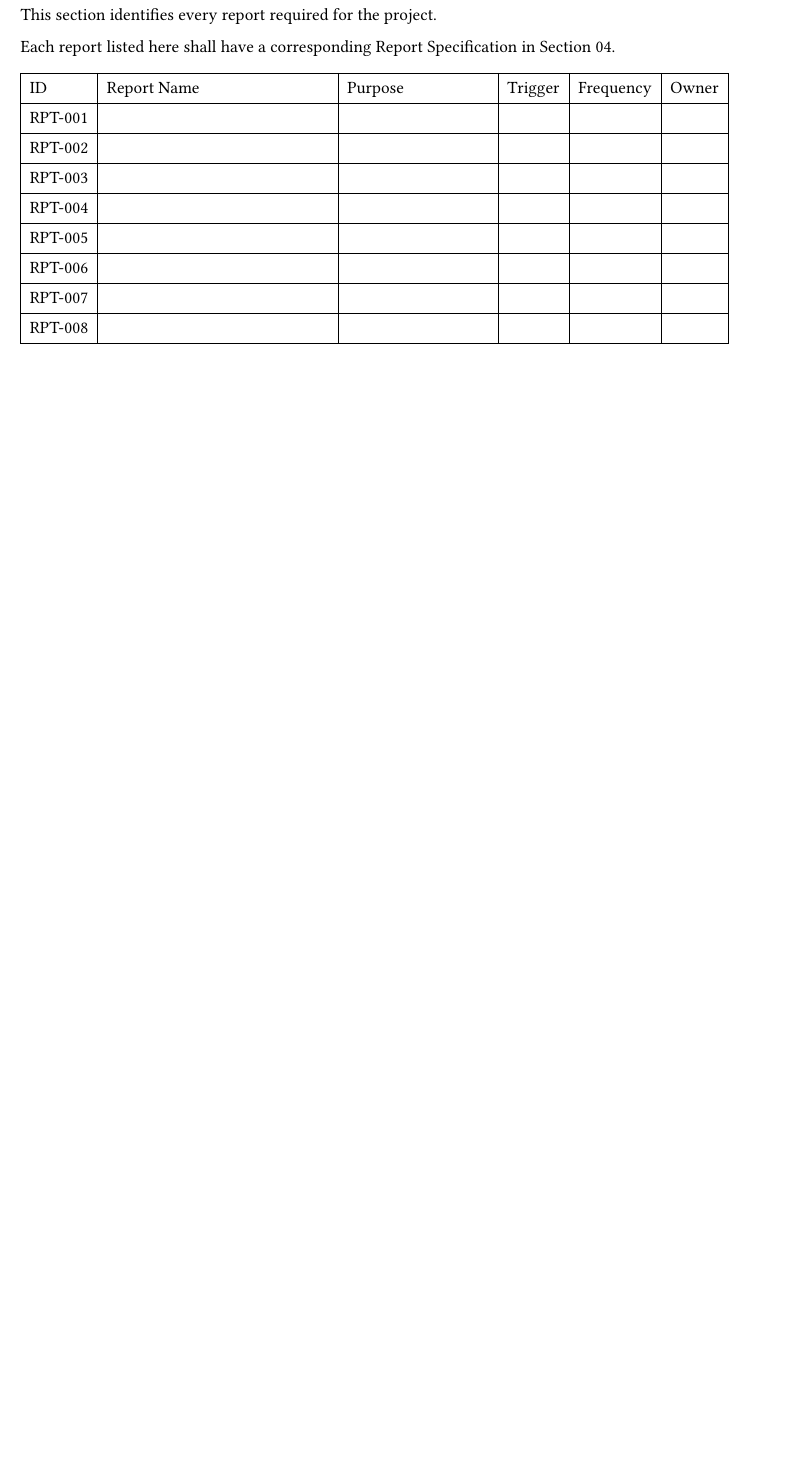
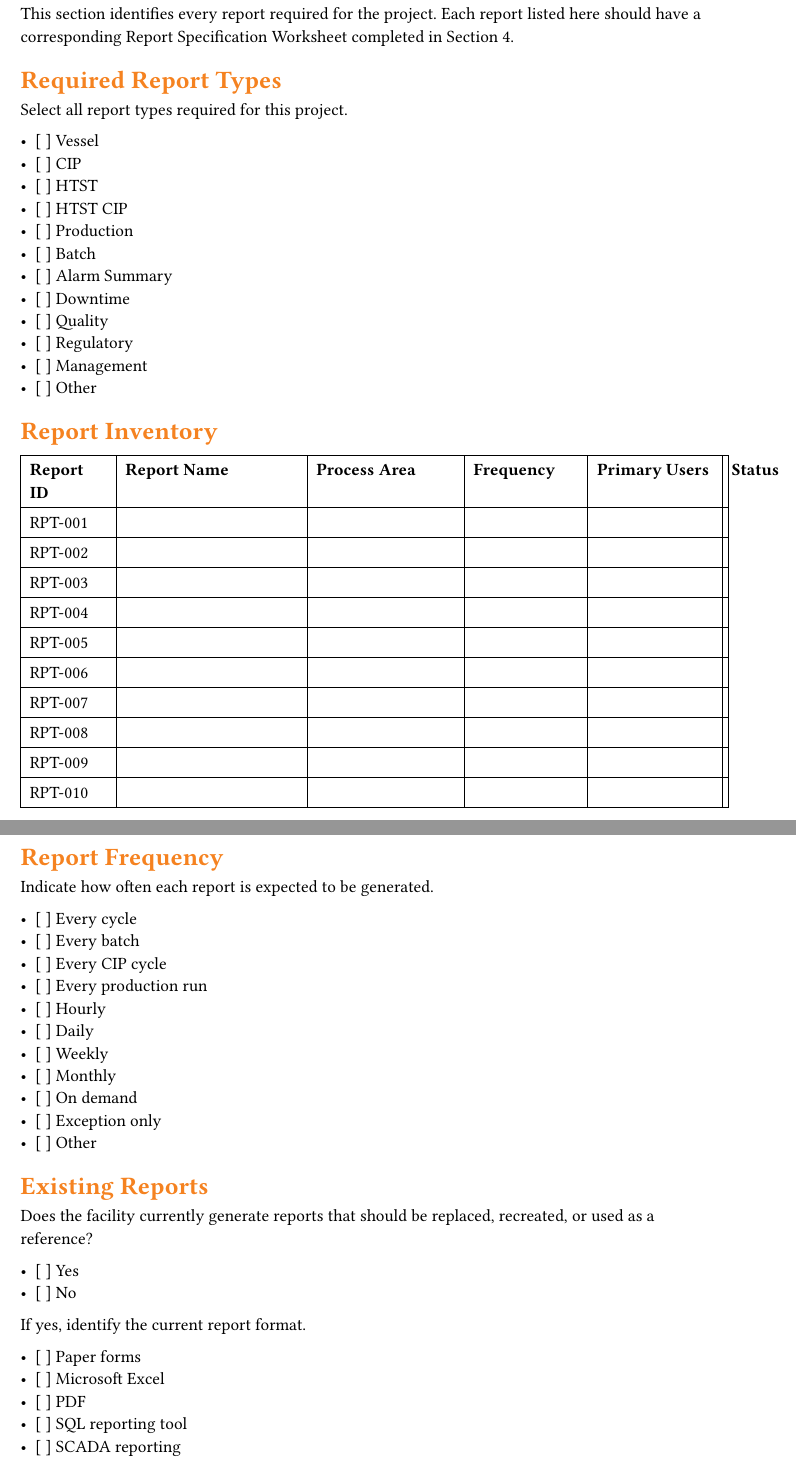
Before and after one commit to ccscpanici/ccs-engineering-standards, a Typst document (standards/CCS-STD-RPT-001/main.typ, which reads standards/CCS-STD-RPT-001/sections/03-report-inventory.typ): part of page 7 of 8 before the commit and two parts of pages 7 and 8 of 9 after it, the two joined at a grey line, cut so that both start at the same text, the shorter picture padded with empty space. Compiled offline with Typst 0.15.

Commit message:
Add report inventory worksheet

```diff
--- a/standards/CCS-STD-RPT-001/sections/03-report-inventory.typ
+++ b/standards/CCS-STD-RPT-001/sections/03-report-inventory.typ
@@ -1,5 +1,11 @@
 = Report Inventory
 
-This section identifies every report required for the project.
+This section identifies every report required for the project. Each report listed here should have a corresponding Report Specification Worksheet completed in Section 4.
 
-Each report listed here shall have a corresponding Report Specification in Section 04.
+== Required Report Types
+
+Select all report types required for this project.
+
+- [ ] Vessel
+- [ ] CIP
+- [ ] HTST
@@ -9,4 +26,3 @@ Each report listed here shall have a corresponding Report Specification in Secti
   inset: 6pt,
   stroke: 0.5pt,
 
-  [ID], [Report Name], [Purpose], [Trigger], [Frequency], [Owner],
@@ -22 +48,33 @@ Each report listed here shall have a corresponding Report Specification in Secti
 )
+
+== Report Frequency
+
+Indicate how often each report is expected to be generated.
+
+- [ ] Every cycle
+- [ ] Every batch
+- [ ] Every CIP cycle
+- [ ] Every production run
+- [ ] Hourly
+- [ ] Daily
+- [ ] Weekly
+- [ ] Monthly
+- [ ] On demand
+- [ ] Exception only
+- [ ] Other
+
+== Existing Reports
+
+Does the facility currently generate reports that should be replaced, recreated, or used as a reference?
+
+- [ ] Yes
+- [ ] No
+
+If yes, identify the current report format.
+
+- [ ] Paper forms
+- [ ] Microsoft Excel
+- [ ] PDF
+- [ ] SQL reporting tool
+- [ ] SCADA reporting
+- [ ] Historian reporting
```
Also changed, not shown: standards/CCS-STD-RPT-001/sections/03-report-inventory.typ (37 more changed lines).
